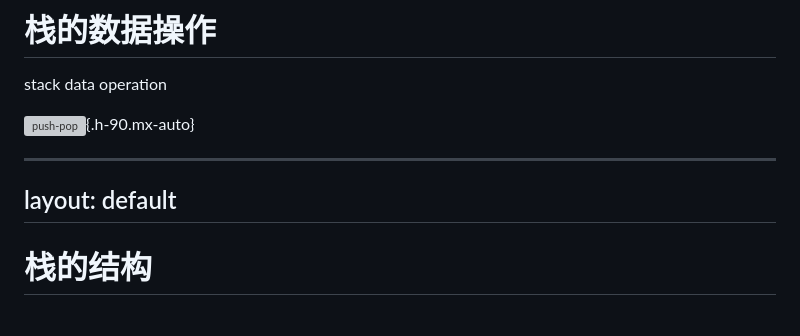
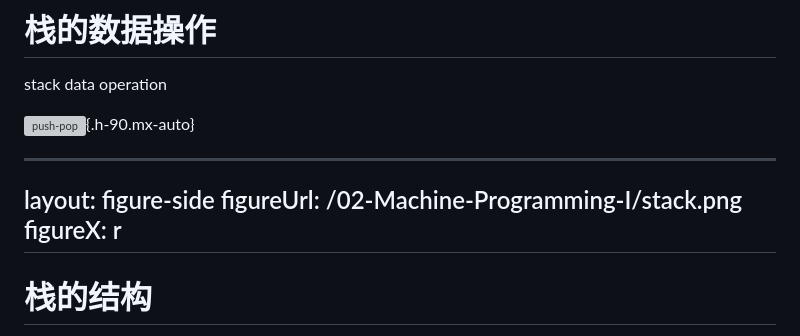
Before and after one commit to fuquan99666/ICS-Slides, a Markdown page: slides/02-Machine-Programming-I.md, the part around one of its changes. Rendered like a GitHub page; grey boxes are pictures that could not be loaded.

```diff
--- a/slides/02-Machine-Programming-I.md
+++ b/slides/02-Machine-Programming-I.md
@@ -507,5 +480,7 @@ stack data operation
 ![push-pop](/02-Machine-Programming-I/push-pop.png){.h-90.mx-auto}
 
 ---
-layout: default
+layout: figure-side
+figureUrl: /02-Machine-Programming-I/stack.png
+figureX: r
 ---
```
Also changed, not shown: other parts of slides/02-Machine-Programming-I.md (+9 -47 lines).
